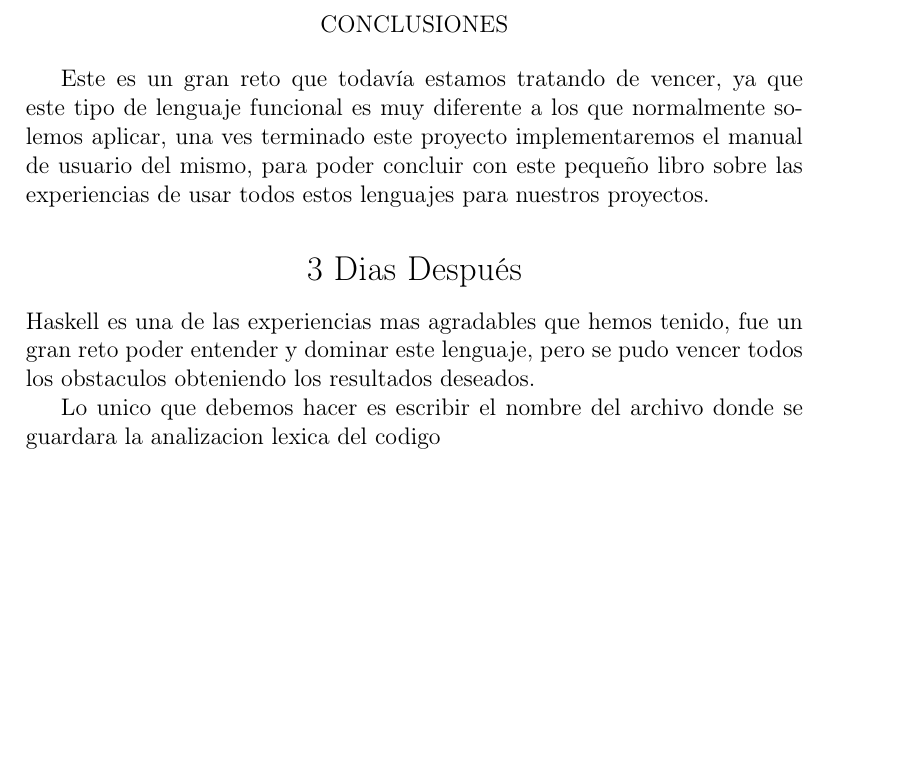
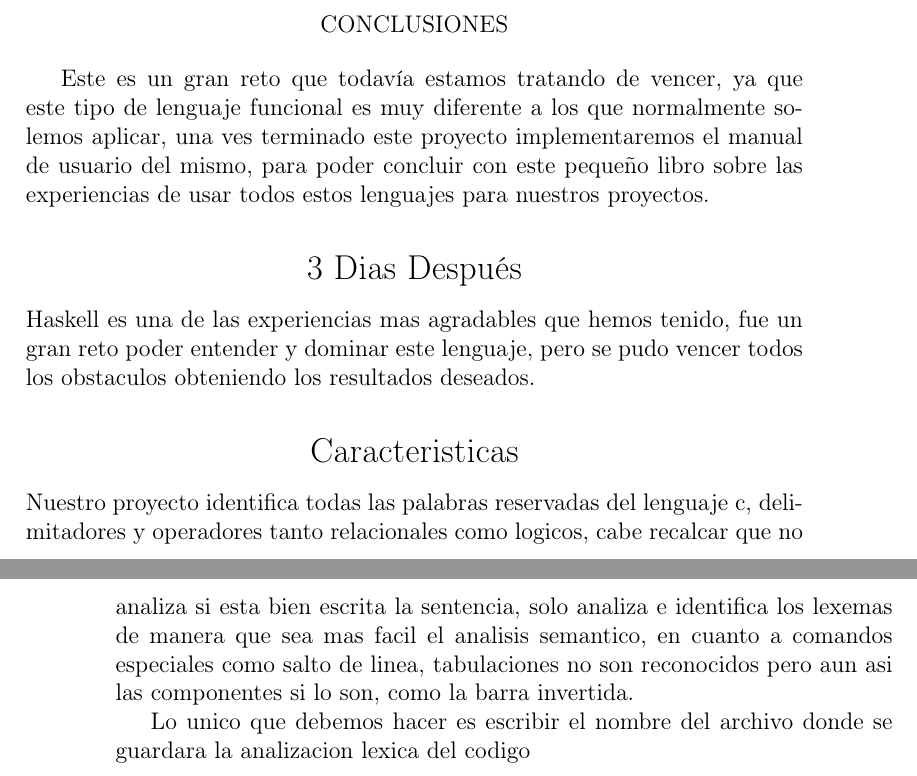
Before and after one commit to Marvincin/Haskell_Analizador, a LaTeX book (Proyecto_Haskell/libro/LIBRO.tex): part of page 31 of 32 before the commit and two parts of pages 31 and 32 of 33 after it, the two joined at a grey line, cut so that both start at the same text, the shorter picture padded with empty space. Compiled offline with pdfLaTeX.

Commit message:
Actualizacion del libro de experiencias con lo pedido por el Ing.

```diff
--- a/Proyecto_Haskell/libro/LIBRO.tex
+++ b/Proyecto_Haskell/libro/LIBRO.tex
@@ -361,7 +361,14 @@ proyectos.\\
 \end{center}
 Haskell es una de las experiencias mas agradables que hemos tenido, fue un
 gran reto poder entender y dominar este lenguaje, pero se pudo vencer
-todos los obstaculos obteniendo los resultados deseados.
+todos los obstaculos obteniendo los resultados deseados.\\
+\begin{center}
+{\Large{Caracteristicas}}\\
+\end{center}
+Nuestro proyecto identifica todas las palabras reservadas del lenguaje c, delimitadores y operadores tanto relacionales como
+logicos, cabe recalcar que no analiza si esta bien escrita la sentencia, solo analiza e identifica los lexemas de manera que sea mas
+facil el analisis semantico, en cuanto a comandos especiales como salto de linea, tabulaciones no son reconocidos pero aun asi las
+componentes si lo son, como la barra invertida.
 
 Lo unico que debemos hacer es escribir el nombre del archivo donde se guardara la analizacion lexica del codigo
 
```
Also changed, not shown: Proyecto_Haskell/libro/LIBRO.pdf.
